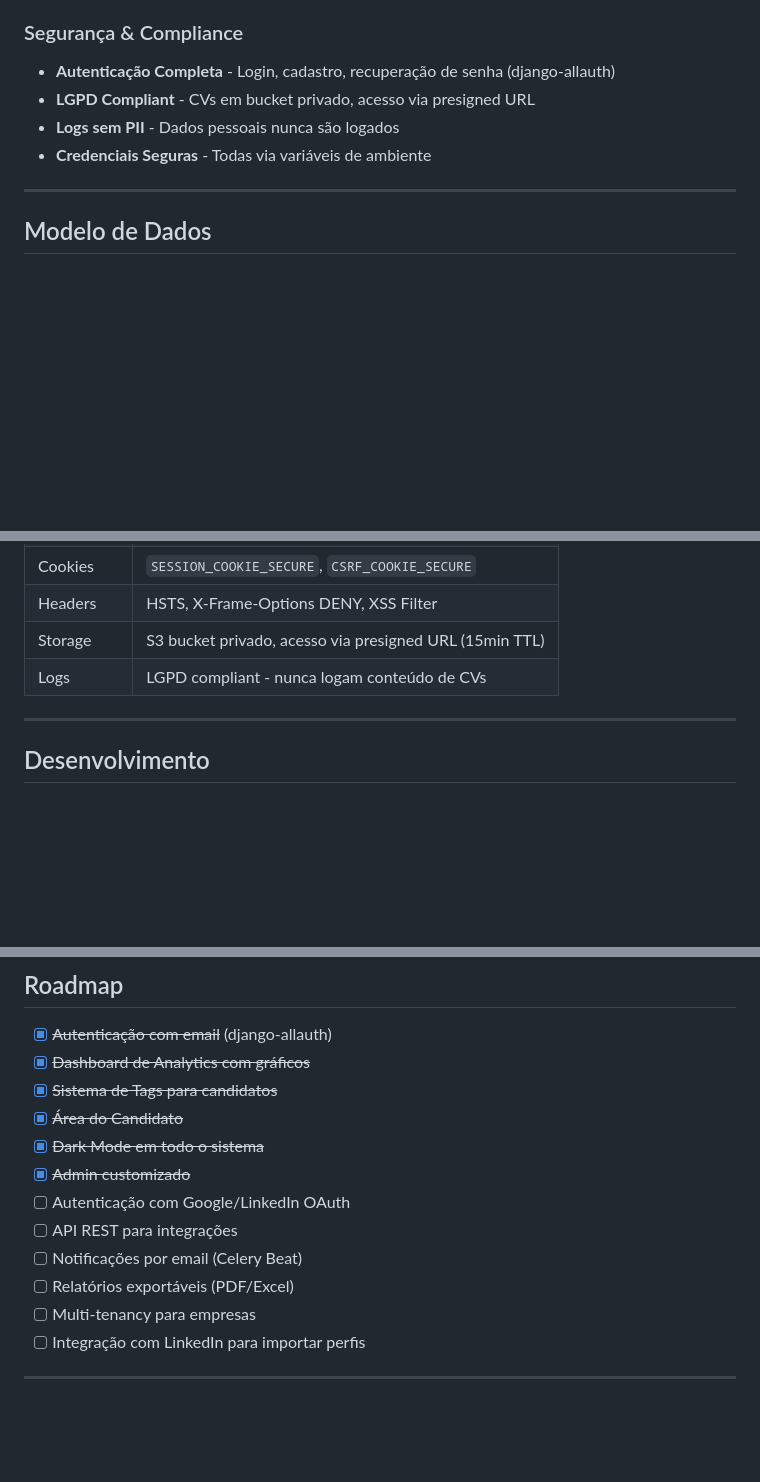
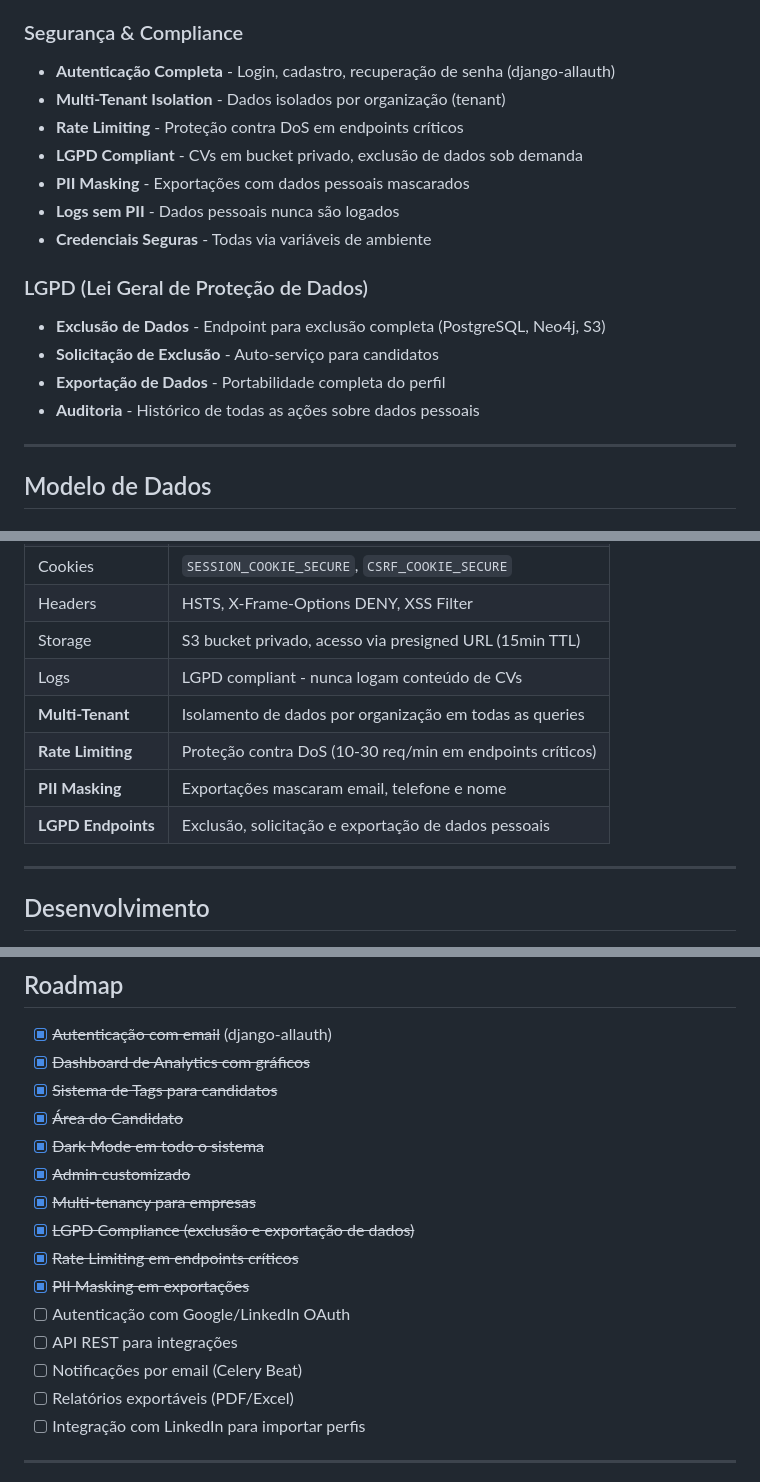
Before and after one commit to joao-luizzz/hrtech, a Markdown page: README.md, 3 parts joined by grey strips. GitHub-like rendering; blank space fills up the shorter version.

Commit message:
docs: update README with security features and LGPD compliance
Added documentation for:
- Multi-tenant isolation (data separated by organization)
- Rate limiting on critical endpoints
- PII masking in exports
- LGPD endpoints (deletion, request, export)
- Updated roadmap with completed security features

Co-authored-by: Copilot <223556219+Copilot@users.noreply.github.com>

```diff
--- a/README.md
+++ b/README.md
@@ -186,9 +186,18 @@ Para usar no Render:
 
 ### Segurança & Compliance
 - **Autenticação Completa** - Login, cadastro, recuperação de senha (django-allauth)
-- **LGPD Compliant** - CVs em bucket privado, acesso via presigned URL
+- **Multi-Tenant Isolation** - Dados isolados por organização (tenant)
+- **Rate Limiting** - Proteção contra DoS em endpoints críticos
+- **LGPD Compliant** - CVs em bucket privado, exclusão de dados sob demanda
+- **PII Masking** - Exportações com dados pessoais mascarados
 - **Logs sem PII** - Dados pessoais nunca são logados
 - **Credenciais Seguras** - Todas via variáveis de ambiente
+
+### LGPD (Lei Geral de Proteção de Dados)
+- **Exclusão de Dados** - Endpoint para exclusão completa (PostgreSQL, Neo4j, S3)
+- **Solicitação de Exclusão** - Auto-serviço para candidatos
+- **Exportação de Dados** - Portabilidade completa do perfil
+- **Auditoria** - Histórico de todas as ações sobre dados pessoais
 
 ---
 
@@ -440,6 +449,10 @@ Documentação organizada:
 | Headers | HSTS, X-Frame-Options DENY, XSS Filter |
 | Storage | S3 bucket privado, acesso via presigned URL (15min TTL) |
 | Logs | LGPD compliant - nunca logam conteúdo de CVs |
+| **Multi-Tenant** | Isolamento de dados por organização em todas as queries |
+| **Rate Limiting** | Proteção contra DoS (10-30 req/min em endpoints críticos) |
+| **PII Masking** | Exportações mascaram email, telefone e nome |
+| **LGPD Endpoints** | Exclusão, solicitação e exportação de dados pessoais |
 
 ---
 
@@ -469,11 +482,14 @@ python manage.py shell
 - [x] ~~Área do Candidato~~
 - [x] ~~Dark Mode em todo o sistema~~
 - [x] ~~Admin customizado~~
+- [x] ~~Multi-tenancy para empresas~~
+- [x] ~~LGPD Compliance (exclusão e exportação de dados)~~
+- [x] ~~Rate Limiting em endpoints críticos~~
+- [x] ~~PII Masking em exportações~~
 - [ ] Autenticação com Google/LinkedIn OAuth
 - [ ] API REST para integrações
 - [ ] Notificações por email (Celery Beat)
 - [ ] Relatórios exportáveis (PDF/Excel)
-- [ ] Multi-tenancy para empresas
 - [ ] Integração com LinkedIn para importar perfis
 
 ---
```
